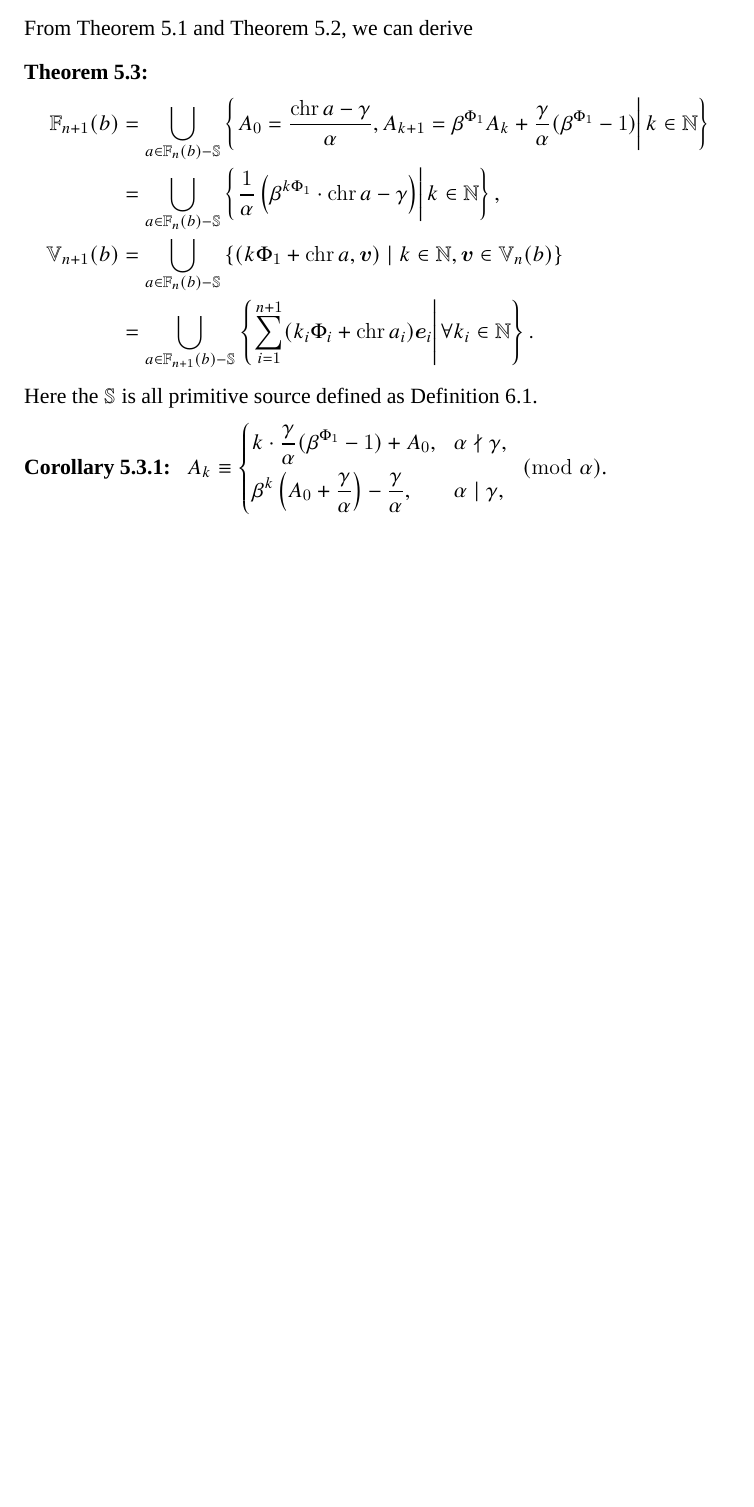
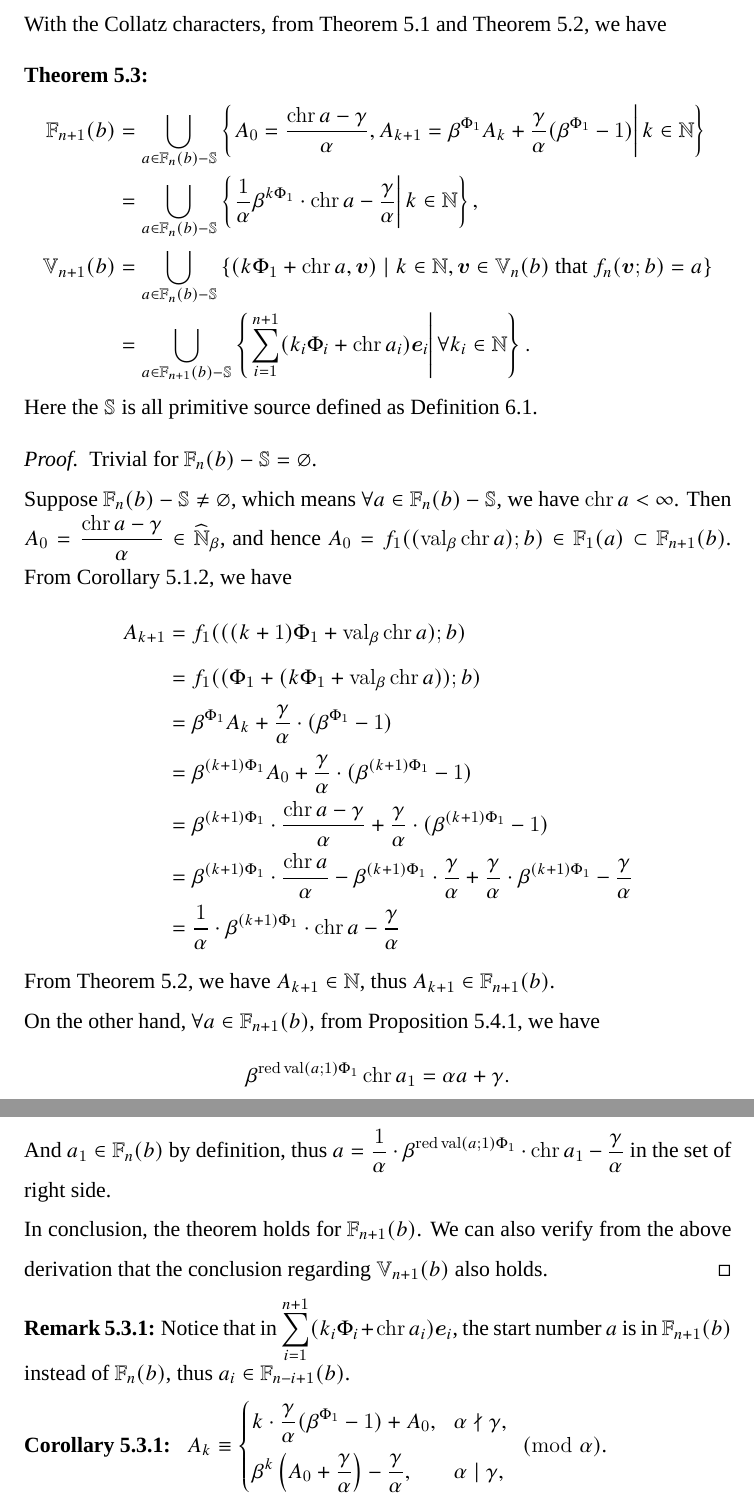
Before and after one commit to yaokai-liu/Collatz, a LaTeX paper (tex/main.tex, which reads tex/SECTION-collatz-source-value.tex): part of page 29 of 45 before the commit and two parts of pages 32 and 33 of 51 after it, the two joined at a grey line, cut at the place of the change, the shorter picture padded with empty space. Compiled offline with XeLaTeX; a missing font is replaced by an installed copy or a similar font.

Commit message:
stage works.

```diff
--- a/tex/SECTION-collatz-source-value.tex
+++ b/tex/SECTION-collatz-source-value.tex
@@ -252,16 +255,37 @@ This proposition states that whether $\alpha \mid \gamma$, or $\alpha \nmid \gam
 \begin{proposition}
     $\chr(a + m\alpha) = \chr a + m\alpha\cdot\pow(\beta\mid\chr a)$.
 \end{proposition}
-From \cref{thm:vary-rule} and \cref{thm:the-periodic-rule-of-reduce-sequence}, we can derive
+With the Collatz characters, from \cref{thm:vary-rule} and \cref{thm:the-periodic-rule-of-reduce-sequence}, we have
 \begin{theorem}~\label{thm:layers-of-reduce-space-and-source-value-set}
     \begin{align*}
         \mathbb{F}_{n+1}(b) &= \bigcup_{a\in \mathbb{F}_{n}(b) - \mathbb{S}} \left\{\left. A_0 = \frac{\chr a  - \gamma}{\alpha}, A_{k+1} = \beta^{\Phi_1} A_{k} + \frac{\gamma}{\alpha}(\beta^{\Phi_1} - 1) \right\vert k\in\mathbb{N}\right\} \\
-        &= \bigcup_{a\in \mathbb{F}_{n}(b) - \mathbb{S}} \left\{\left.\frac{1}{\alpha}\left(\beta^{k\Phi_1}\cdot\chr a - \gamma\right)\right\vert k\in \mathbb{N}\right\},\\
-        \mathbb{V}_{n+1}(b) &= \bigcup_{a\in \mathbb{F}_{n}(b) - \mathbb{S}} \left\{ (k\Phi_1 +  \chr a, \bm{v}) \mid  k\in \mathbb{N}, \bm{v} \in \mathbb{V}_{n}(b) \right\}\\
+        &= \bigcup_{a\in \mathbb{F}_{n}(b) - \mathbb{S}} \left\{\left.\frac{1}{\alpha}\beta^{k\Phi_1}\cdot\chr a - \frac{\gamma}{\alpha}\right\vert k\in \mathbb{N}\right\},\\
+        \mathbb{V}_{n+1}(b) &= \bigcup_{a\in \mathbb{F}_{n}(b) - \mathbb{S}} \left\{ (k\Phi_1 +  \chr a, \bm{v}) \mid  k\in \mathbb{N}, \bm{v} \in \mathbb{V}_{n}(b) \text{ that } f_{n}(\bm{v};b) = a\right\}\\
         &= \bigcup_{a\in \mathbb{F}_{n+1}(b) - \mathbb{S}} \left\{ \left.\sum_{i=1}^{n+1}(k_i\Phi_i + \chr a_i)\bm{e}_{i} \right\vert  \forall k_i\in \mathbb{N} \right\}.
     \end{align*}
     Here the $\mathbb{S}$ is all primitive source defined as \cref{def:collatz-primitive-source}.
 \end{theorem}
+\begin{proof}
+    Trivial for $\mathbb{F}_{n}(b) - \mathbb{S} = \varnothing$.\newline
+    Suppose $\mathbb{F}_{n}(b) - \mathbb{S} \ne \varnothing$, which means $\forall a\in \mathbb{F}_{n}(b) - \mathbb{S}$, we have $\chr a < \infty$. Then $A_0 = \frac{\chr a - \gamma}{\alpha} \in\widehat{\mathbb{N}}_{\beta}$, and hence $A_0 = f_{1}((\val_{\beta}\chr a);b)\in \mathbb{F}_{1}(a)\subset \mathbb{F}_{n+1}(b)$. From \cref{cor:single-vary-rule}, we have
+    \begin{align*}
+        A_{k+1} &= f_{1}(((k+1)\Phi_1 + \val_{\beta}\chr a);b) \\
+        &= f_{1}((\Phi_1 + (k\Phi_1 + \val_{\beta}\chr a));b) \\
+        &= \beta^{\Phi_1} A_{k} + \frac{\gamma}{\alpha}\cdot(\beta^{\Phi_1} - 1) \\
+        &= \beta^{(k+1)\Phi_1} A_{0} + \frac{\gamma}{\alpha}\cdot(\beta^{(k+1)\Phi_1} - 1) \\
+        &= \beta^{(k+1)\Phi_1}\cdot \frac{\chr a - \gamma}{\alpha} + \frac{\gamma}{\alpha}\cdot(\beta^{(k+1)\Phi_1} - 1) \\
+        &= \beta^{(k+1)\Phi_1}\cdot \frac{\chr a}{\alpha} - \beta^{(k+1)\Phi_1}\cdot\frac{\gamma}{\alpha} + \frac{\gamma}{\alpha}\cdot\beta^{(k+1)\Phi_1} - \frac{\gamma}{\alpha} \\
+        &= \frac{1}{\alpha}\cdot\beta^{(k+1)\Phi_1}\cdot\chr a - \frac{\gamma}{\alpha}
+    \end{align*}
+    From \cref{thm:the-periodic-rule-of-reduce-sequence}, we have $A_{k+1}\in\mathbb{N}$, thus $A_{k+1}\in\mathbb{F}_{n+1}(b)$. \newline
+    On the other hand, $\forall a\in\mathbb{F}_{n+1}(b)$, from \cref{prop:rewritten-collatz-rule}, we have
+    \[\beta^{\rdu\val(a;1)\Phi_1}\chr a_1 = \alpha a + \gamma. \]
+    And $a_1\in\mathbb{F}_{n}(b)$ by definition, thus $a = \frac{1}{\alpha}\cdot\beta^{\rdu\val(a;1)\Phi_1}\cdot\chr a_1 - \frac{\gamma}{\alpha}$ in the set of right side.\newline
+    In conclusion, the theorem holds for $\mathbb{F}_{n + 1}(b)$. We can also verify from the above derivation that the conclusion regarding $\mathbb{V}_{n+1}(b)$ also holds.
+\end{proof}
+\begin{remark}
+    Notice that in $\sum_{i=1}^{n+1}(k_i\Phi_i + \chr a_i)\bm{e}_{i}$, the start number $a$ is in $\mathbb{F}_{n+1}(b)$ instead of $\mathbb{F}_{n}(b)$, thus $a_i\in\mathbb{F}_{n-i+1}(b)$.
+\end{remark}
 \begin{corollary}~\label{cor:modulo-alpha-of-layers}
    $A_k \equiv\left\{\begin{aligned}
         &k\cdot\frac{\gamma}{\alpha}(\beta^{\Phi_1} - 1) + A_0, &&\alpha \nmid \gamma,\\
--- a/tex/main.tex
+++ b/tex/main.tex
@@ -5,7 +5,7 @@
 \usepackage{color,xcolor}
 \usepackage{fontspec}
 \usepackage[lite,subscriptcorrection,slantedGreek]{mtpro2}
-\linespread{1.2}
+\linespread{1.5}
 \usepackage{hyperref}
 \hypersetup{
     final,                   % Include links even if document is in 'draft' mode.
```
Also changed, not shown: tex/SECTION-homomorphic-densities-on-source-value-set.tex (+0 -31 lines), tex/SECTION-number-theory-tools.tex (+2 -2 lines), tex/SECTION-collatz-source-value.tex (21 more changed lines), tex/main.tex (4 more changed lines).
